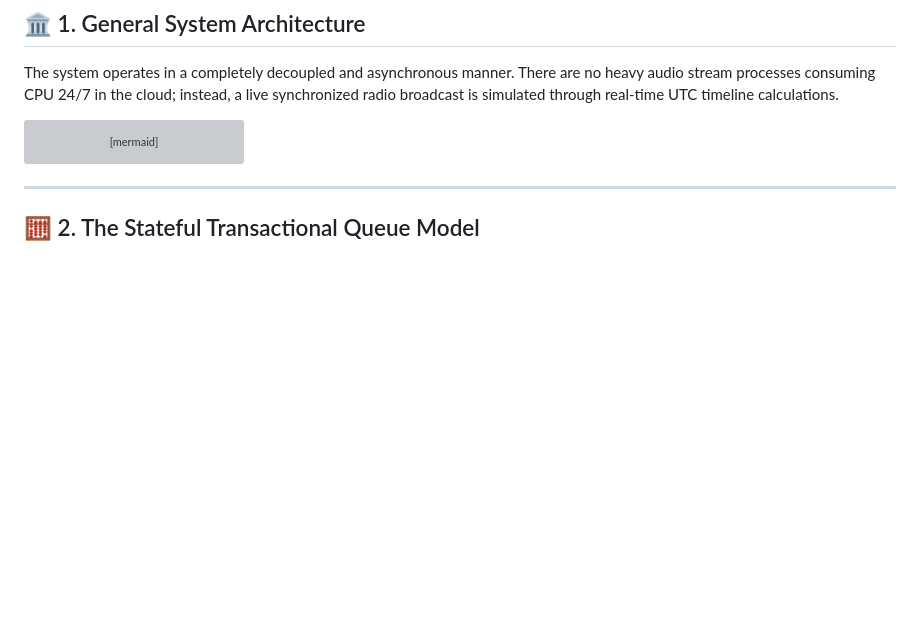
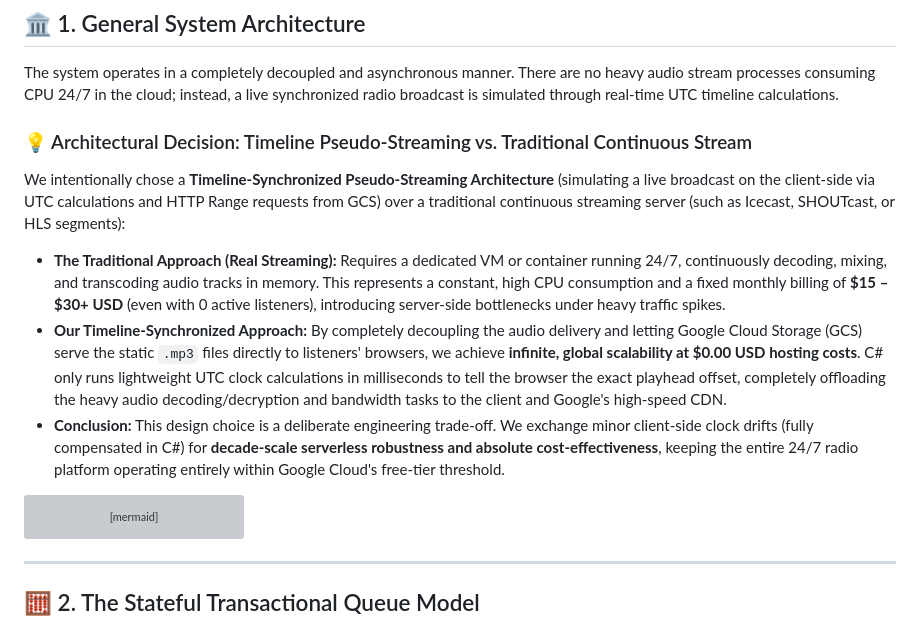
Before and after one commit to IgnacioCastro0713/lofi-radio, a Markdown page: README.md, the part around the change. GitHub-like rendering; blank space fills up the shorter version; grey boxes are pictures that could not be loaded.

Commit message:
Document Timeline Pseudo-Streaming architecture decision for 100% serverless cost-effectiveness

````diff
--- a/README.md
+++ b/README.md
@@ -13,6 +13,14 @@ The entire ecosystem is designed under a **$0.00 USD Cost Serverless** paradigm
 ## 🏛️ 1. General System Architecture
 
 The system operates in a completely decoupled and asynchronous manner. There are no heavy audio stream processes consuming CPU 24/7 in the cloud; instead, a live synchronized radio broadcast is simulated through real-time UTC timeline calculations.
+
+### 💡 Architectural Decision: Timeline Pseudo-Streaming vs. Traditional Continuous Stream
+
+We intentionally chose a **Timeline-Synchronized Pseudo-Streaming Architecture** (simulating a live broadcast on the client-side via UTC calculations and HTTP Range requests from GCS) over a traditional continuous streaming server (such as Icecast, SHOUTcast, or HLS segments):
+
+*   **The Traditional Approach (Real Streaming):** Requires a dedicated VM or container running 24/7, continuously decoding, mixing, and transcoding audio tracks in memory. This represents a constant, high CPU consumption and a fixed monthly billing of **$15 – $30+ USD** (even with 0 active listeners), introducing server-side bottlenecks under heavy traffic spikes.
+*   **Our Timeline-Synchronized Approach:** By completely decoupling the audio delivery and letting Google Cloud Storage (GCS) serve the static `.mp3` files directly to listeners' browsers, we achieve **infinite, global scalability at $0.00 USD hosting costs**. C# only runs lightweight UTC clock calculations in milliseconds to tell the browser the exact playhead offset, completely offloading the heavy audio decoding/decryption and bandwidth tasks to the client and Google's high-speed CDN.
+*   **Conclusion:** This design choice is a deliberate engineering trade-off. We exchange minor client-side clock drifts (fully compensated in C#) for **decade-scale serverless robustness and absolute cost-effectiveness**, keeping the entire 24/7 radio platform operating entirely within Google Cloud's free-tier threshold.
 
 ```mermaid
 graph TD
````
